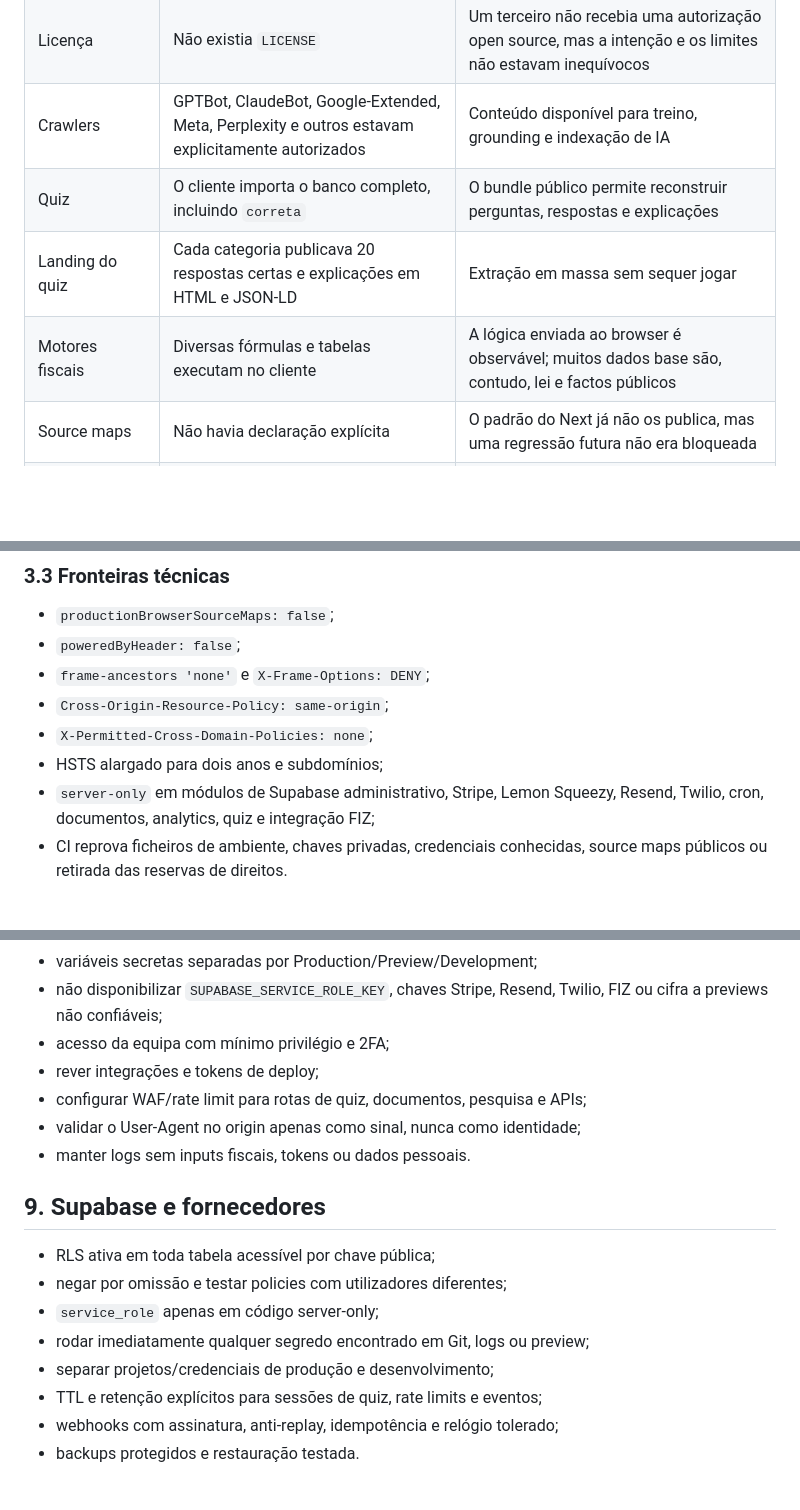
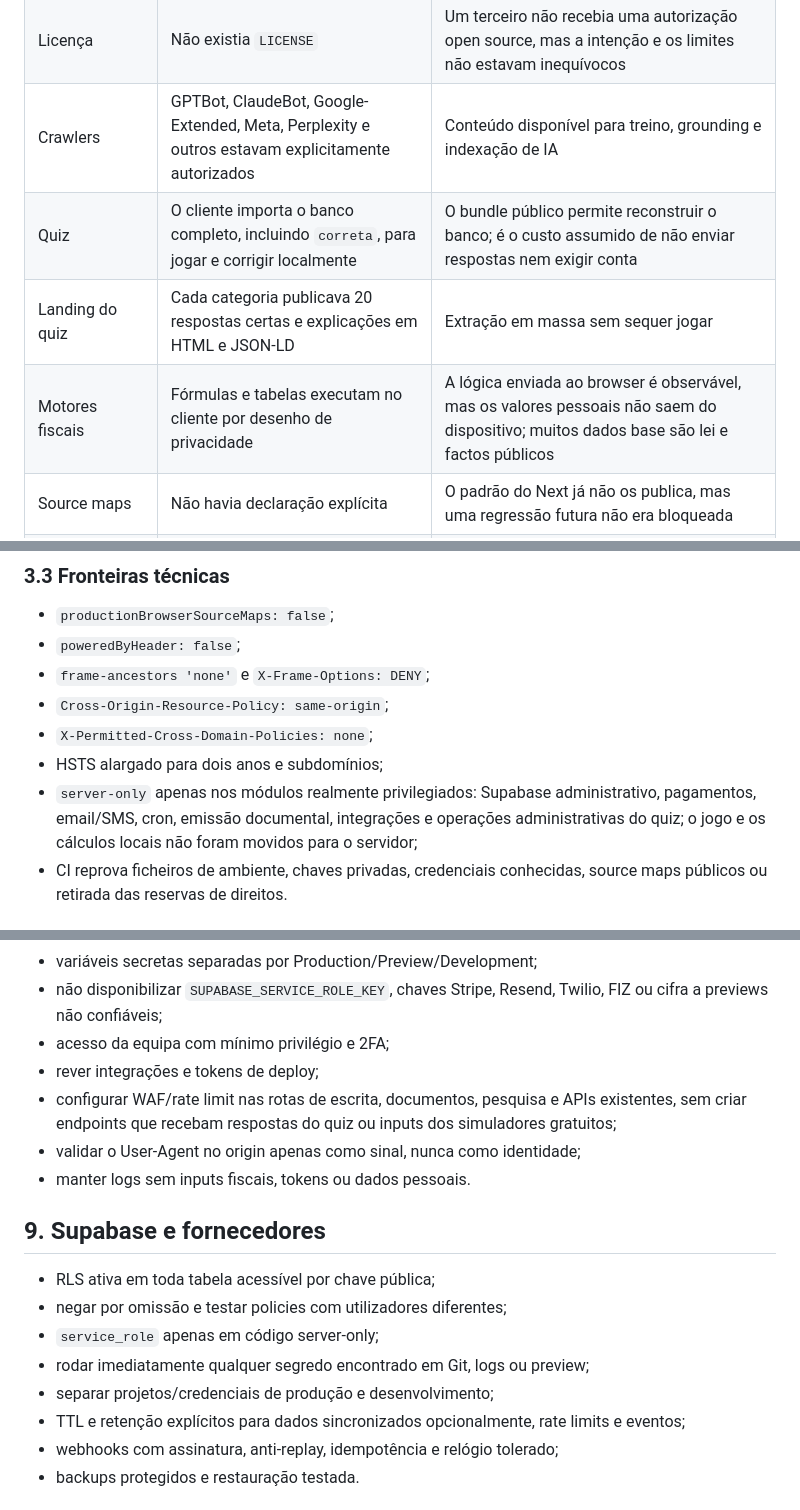
Before and after one commit to henriquecoding/recibo-certo, a Markdown page: docs/PROTECAO-ATIVOS.md, 3 parts joined by grey strips. GitHub-like rendering; blank space fills up the shorter version.

```diff
--- a/docs/PROTECAO-ATIVOS.md
+++ b/docs/PROTECAO-ATIVOS.md
@@ -32,9 +41,9 @@ quiz e os motores que constituam segredo comercial.
 | GitHub | Repositório privado | Bom ponto de partida; colaboradores e tokens ainda precisam de mínimo privilégio |
 | Licença | Não existia `LICENSE` | Um terceiro não recebia uma autorização open source, mas a intenção e os limites não estavam inequívocos |
 | Crawlers | GPTBot, ClaudeBot, Google-Extended, Meta, Perplexity e outros estavam explicitamente autorizados | Conteúdo disponível para treino, grounding e indexação de IA |
-| Quiz | O cliente importa o banco completo, incluindo `correta` | O bundle público permite reconstruir perguntas, respostas e explicações |
+| Quiz | O cliente importa o banco completo, incluindo `correta`, para jogar e corrigir localmente | O bundle público permite reconstruir o banco; é o custo assumido de não enviar respostas nem exigir conta |
 | Landing do quiz | Cada categoria publicava 20 respostas certas e explicações em HTML e JSON-LD | Extração em massa sem sequer jogar |
-| Motores fiscais | Diversas fórmulas e tabelas executam no cliente | A lógica enviada ao browser é observável; muitos dados base são, contudo, lei e factos públicos |
+| Motores fiscais | Fórmulas e tabelas executam no cliente por desenho de privacidade | A lógica enviada ao browser é observável, mas os valores pessoais não saem do dispositivo; muitos dados base são lei e factos públicos |
 | Source maps | Não havia declaração explícita | O padrão do Next já não os publica, mas uma regressão futura não era bloqueada |
 | Módulos privilegiados | Vários ficheiros “server” liam segredos sem `server-only` | Um import errado poderia transportar uma fronteira privilegiada para Client Components |
 | Ownership | Não existia CODEOWNERS | Mudanças críticas não tinham proprietário declarado |
@@ -85,8 +94,10 @@ sem uma decisão explícita do titular.
 - `Cross-Origin-Resource-Policy: same-origin`;
 - `X-Permitted-Cross-Domain-Policies: none`;
 - HSTS alargado para dois anos e subdomínios;
-- `server-only` em módulos de Supabase administrativo, Stripe, Lemon Squeezy,
-  Resend, Twilio, cron, documentos, analytics, quiz e integração FIZ;
+- `server-only` apenas nos módulos realmente privilegiados: Supabase
+  administrativo, pagamentos, email/SMS, cron, emissão documental, integrações
+  e operações administrativas do quiz; o jogo e os cálculos locais não foram
+  movidos para o servidor;
 - CI reprova ficheiros de ambiente, chaves privadas, credenciais conhecidas,
   source maps públicos ou retirada das reservas de direitos.
 
@@ -281,7 +278,9 @@ branch:
   Twilio, FIZ ou cifra a previews não confiáveis;
 - acesso da equipa com mínimo privilégio e 2FA;
 - rever integrações e tokens de deploy;
-- configurar WAF/rate limit para rotas de quiz, documentos, pesquisa e APIs;
+- configurar WAF/rate limit nas rotas de escrita, documentos, pesquisa e APIs
+  existentes, sem criar endpoints que recebam respostas do quiz ou inputs dos
+  simuladores gratuitos;
 - validar o User-Agent no origin apenas como sinal, nunca como identidade;
 - manter logs sem inputs fiscais, tokens ou dados pessoais.
 
@@ -292,7 +291,8 @@ branch:
 - `service_role` apenas em código server-only;
 - rodar imediatamente qualquer segredo encontrado em Git, logs ou preview;
 - separar projetos/credenciais de produção e desenvolvimento;
-- TTL e retenção explícitos para sessões de quiz, rate limits e eventos;
+- TTL e retenção explícitos para dados sincronizados opcionalmente, rate
+  limits e eventos;
 - webhooks com assinatura, anti-replay, idempotência e relógio tolerado;
 - backups protegidos e restauração testada.
 
```
Also changed, not shown: other parts of docs/PROTECAO-ATIVOS.md (+91 -92 lines).
